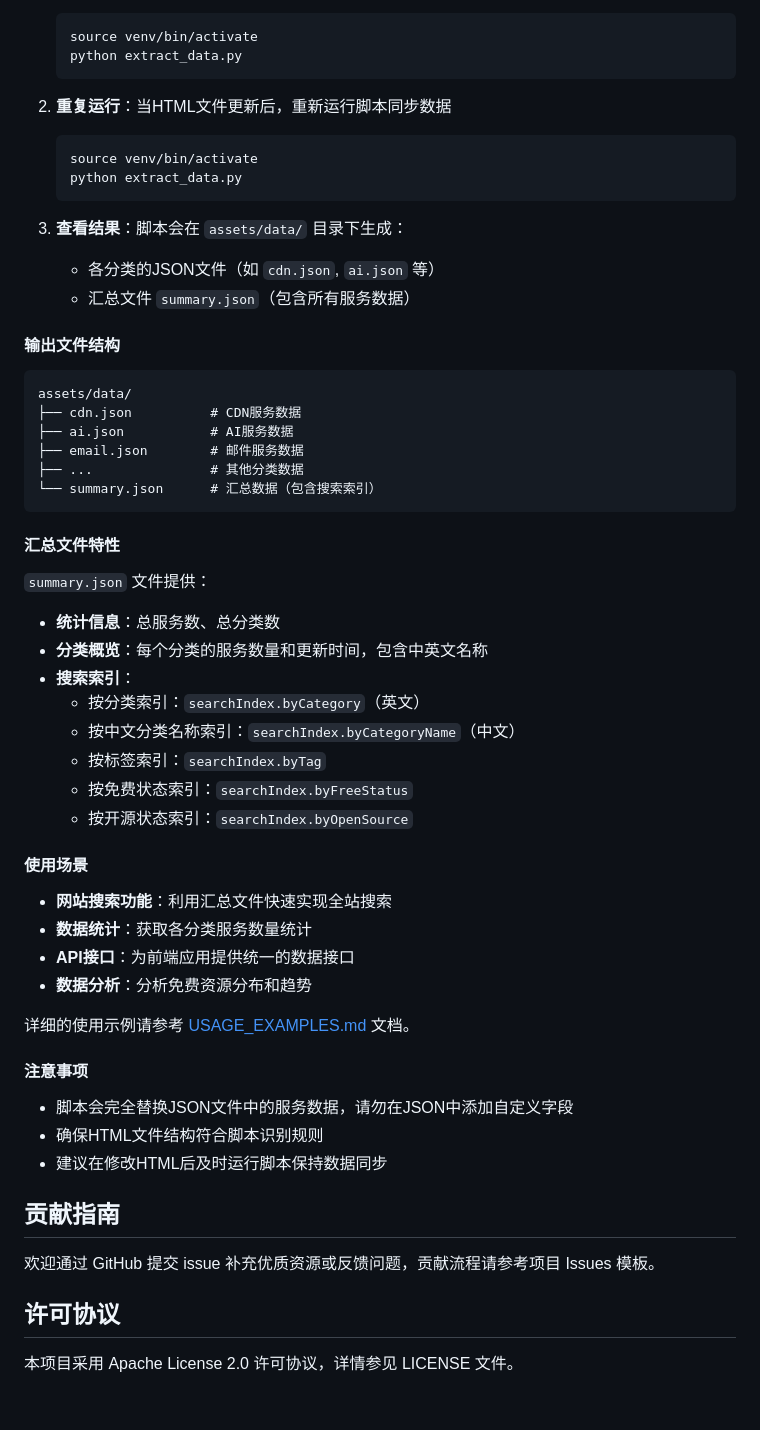
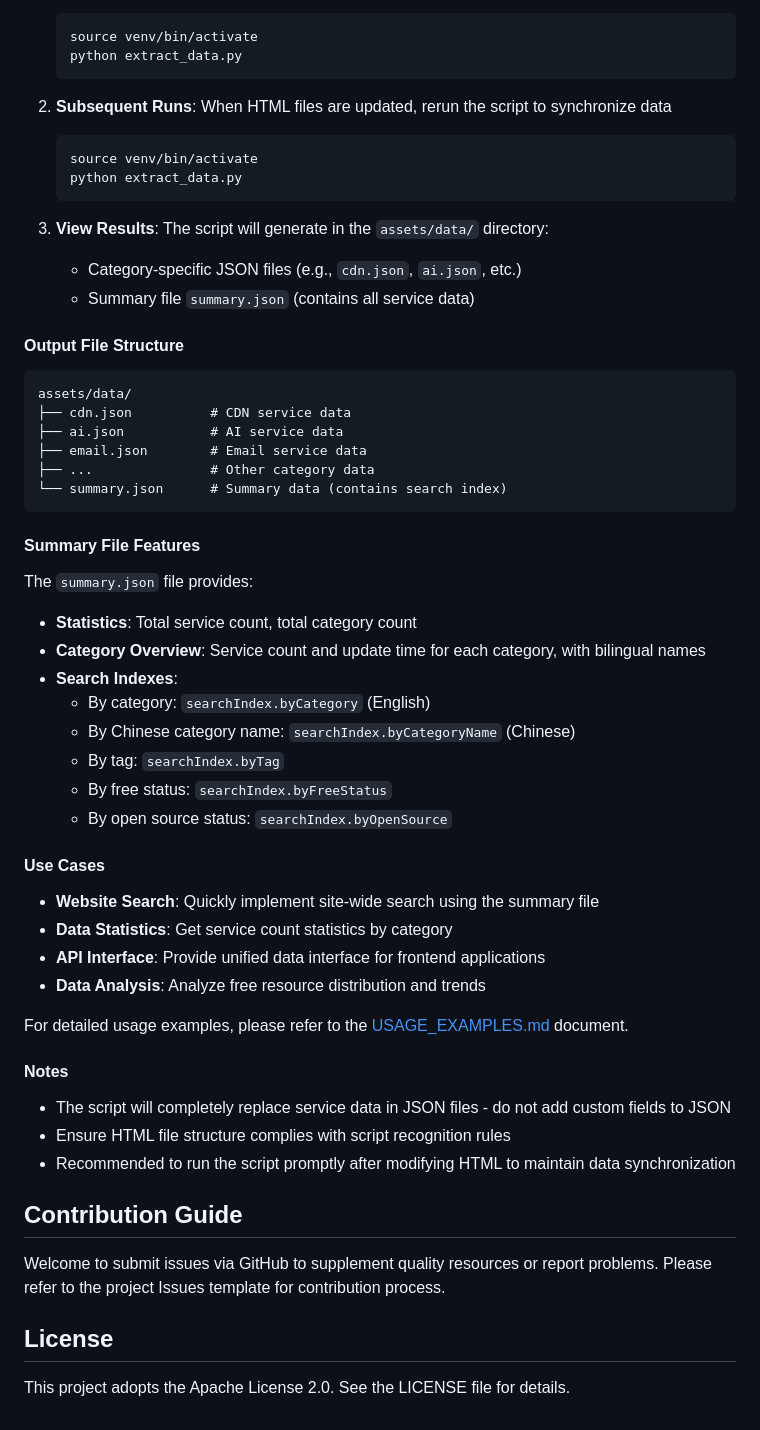
Before and after one commit to guomengtao/rinuo.com, a Markdown page: README.md, the part around the change printed below. GitHub-like rendering.

Commit message:
Translate README.md to English

````diff
--- a/README.md
+++ b/README.md
@@ -65,56 +65,56 @@ pip install beautifulsoup4
    python extract_data.py
    ```
 
-2. **重复运行**：当HTML文件更新后，重新运行脚本同步数据
+2. **Subsequent Runs**: When HTML files are updated, rerun the script to synchronize data
    ```bash
    source venv/bin/activate
    python extract_data.py
    ```
 
-3. **查看结果**：脚本会在 `assets/data/` 目录下生成：
-   - 各分类的JSON文件（如 `cdn.json`, `ai.json` 等）
-   - 汇总文件 `summary.json`（包含所有服务数据）
+3. **View Results**: The script will generate in the `assets/data/` directory:
+   - Category-specific JSON files (e.g., `cdn.json`, `ai.json`, etc.)
+   - Summary file `summary.json` (contains all service data)
 
-#### 输出文件结构
+#### Output File Structure
 
 ```
 assets/data/
-├── cdn.json          # CDN服务数据
-├── ai.json           # AI服务数据
-├── email.json        # 邮件服务数据
-├── ...               # 其他分类数据
-└── summary.json      # 汇总数据（包含搜索索引）
+├── cdn.json          # CDN service data
+├── ai.json           # AI service data
+├── email.json        # Email service data
+├── ...               # Other category data
+└── summary.json      # Summary data (contains search index)
 ```
 
-#### 汇总文件特性
+#### Summary File Features
 
-`summary.json` 文件提供：
-- **统计信息**：总服务数、总分类数
-- **分类概览**：每个分类的服务数量和更新时间，包含中英文名称
-- **搜索索引**：
-  - 按分类索引：`searchIndex.byCategory`（英文）
-  - 按中文分类名称索引：`searchIndex.byCategoryName`（中文）
-  - 按标签索引：`searchIndex.byTag`
-  - 按免费状态索引：`searchIndex.byFreeStatus`
-  - 按开源状态索引：`searchIndex.byOpenSource`
+The `summary.json` file provides:
+- **Statistics**: Total service count, total category count
+- **Category Overview**: Service count and update time for each category, with bilingual names
+- **Search Indexes**:
+  - By category: `searchIndex.byCategory` (English)
+  - By Chinese category name: `searchIndex.byCategoryName` (Chinese)
+  - By tag: `searchIndex.byTag`
+  - By free status: `searchIndex.byFreeStatus`
+  - By open source status: `searchIndex.byOpenSource`
 
-#### 使用场景
+#### Use Cases
 
-- **网站搜索功能**：利用汇总文件快速实现全站搜索
-- **数据统计**：获取各分类服务数量统计
-- **API接口**：为前端应用提供统一的数据接口
-- **数据分析**：分析免费资源分布和趋势
+- **Website Search**: Quickly implement site-wide search using the summary file
+- **Data Statistics**: Get service count statistics by category
+- **API Interface**: Provide unified data interface for frontend applications
+- **Data Analysis**: Analyze free resource distribution and trends
 
-详细的使用示例请参考 [USAGE_EXAMPLES.md](USAGE_EXAMPLES.md) 文档。
+For detailed usage examples, please refer to the [USAGE_EXAMPLES.md](USAGE_EXAMPLES.md) document.
 
-#### 注意事项
+#### Notes
 
-- 脚本会完全替换JSON文件中的服务数据，请勿在JSON中添加自定义字段
-- 确保HTML文件结构符合脚本识别规则
-- 建议在修改HTML后及时运行脚本保持数据同步
+- The script will completely replace service data in JSON files - do not add custom fields to JSON
+- Ensure HTML file structure complies with script recognition rules
+- Recommended to run the script promptly after modifying HTML to maintain data synchronization
 
-## 贡献指南
-欢迎通过 GitHub 提交 issue 补充优质资源或反馈问题，贡献流程请参考项目 Issues 模板。
+## Contribution Guide
+Welcome to submit issues via GitHub to supplement quality resources or report problems. Please refer to the project Issues template for contribution process.
 
-## 许可协议
-本项目采用 Apache License 2.0 许可协议，详情参见 LICENSE 文件。
+## License
+This project adopts the Apache License 2.0. See the LICENSE file for details.
````
Also changed, not shown: other parts of README.md (+39 -39 lines).
